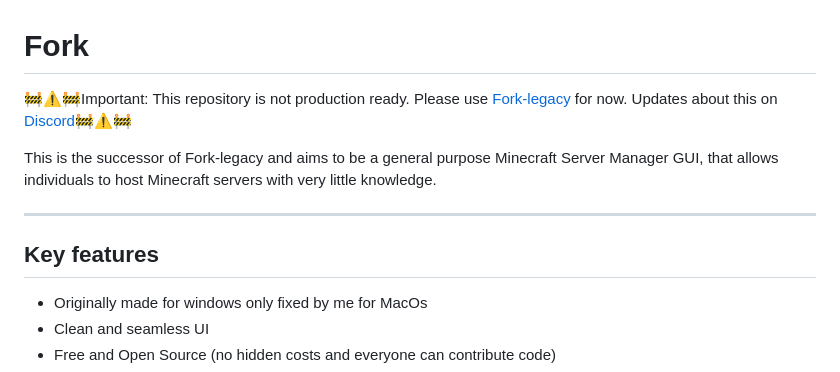
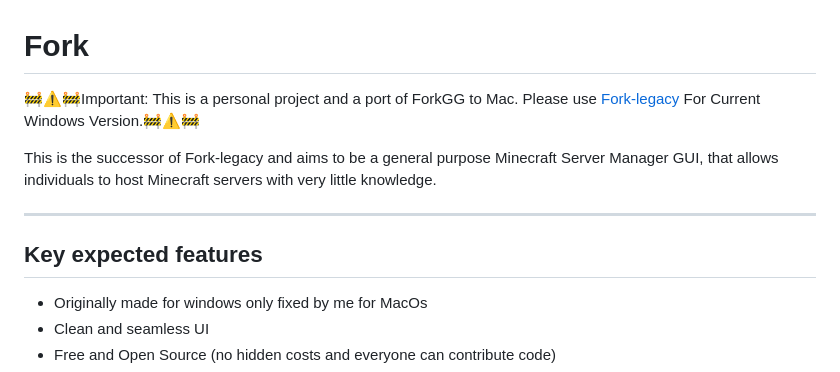
Before and after one commit to PoliticalSnail/Fork.gg-MacOs, a Markdown page: README.md, the part around the change. Drawn GitHub-style.

```diff
--- a/README.md
+++ b/README.md
@@ -1,15 +1,14 @@
 # Fork
 
-:construction::warning::construction:Important: This repository is not production ready. Please
-use [Fork-legacy](https://github.com/ForkGG/Fork-legacy) for now. Updates about this
-on [Discord](https://discord.fork.gg):construction::warning::construction:
+:construction::warning::construction:Important: This is a personal project and a port of ForkGG to Mac. Please
+use [Fork-legacy](https://github.com/ForkGG/Fork-legacy) For Current Windows Version.:construction::warning::construction:
 
 This is the successor of Fork-legacy and aims to be a general purpose Minecraft Server Manager GUI, that allows
 individuals to host Minecraft servers with very little knowledge.
 
 ---
 
-## Key features
+## Key expected features
 
 - Originally made for windows only fixed by me for MacOs
 - Clean and seamless UI
```
